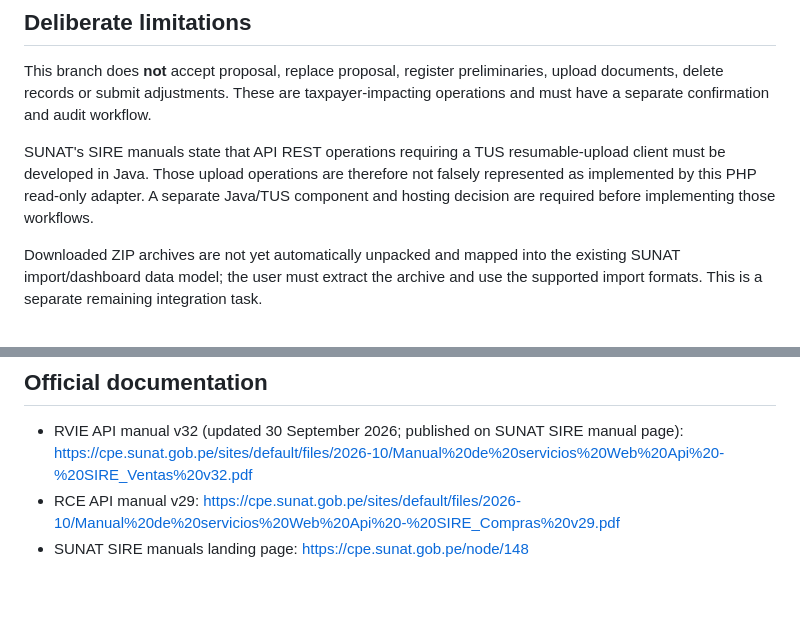
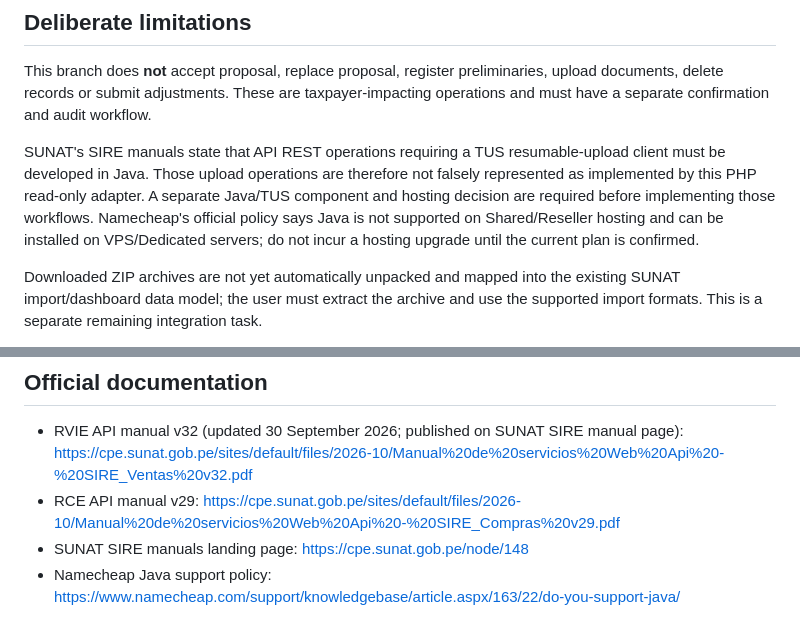
Before and after one commit to kkarmacy/declarafy, a Markdown page: docs/SUNAT_SIRE_INTEGRATION.md, 2 parts joined by grey strips. Drawn GitHub-style; blank space fills up the shorter version.

Commit message:
Document the Java hosting constraint for SIRE TUS operations

```diff
--- a/docs/SUNAT_SIRE_INTEGRATION.md
+++ b/docs/SUNAT_SIRE_INTEGRATION.md
@@ -36,7 +36,7 @@ The download endpoint accepts only the SUNAT archive metadata returned by the ti
 
 This branch does **not** accept proposal, replace proposal, register preliminaries, upload documents, delete records or submit adjustments. These are taxpayer-impacting operations and must have a separate confirmation and audit workflow.
 
-SUNAT's SIRE manuals state that API REST operations requiring a TUS resumable-upload client must be developed in Java. Those upload operations are therefore not falsely represented as implemented by this PHP read-only adapter. A separate Java/TUS component and hosting decision are required before implementing those workflows.
+SUNAT's SIRE manuals state that API REST operations requiring a TUS resumable-upload client must be developed in Java. Those upload operations are therefore not falsely represented as implemented by this PHP read-only adapter. A separate Java/TUS component and hosting decision are required before implementing those workflows. Namecheap's official policy says Java is not supported on Shared/Reseller hosting and can be installed on VPS/Dedicated servers; do not incur a hosting upgrade until the current plan is confirmed.
 
 Downloaded ZIP archives are not yet automatically unpacked and mapped into the existing SUNAT import/dashboard data model; the user must extract the archive and use the supported import formats. This is a separate remaining integration task.
 
@@ -47,3 +47,4 @@ This branch also does not deploy itself to Namecheap and does not perform a live
 - RVIE API manual v32 (updated 30 September 2026; published on SUNAT SIRE manual page): https://cpe.sunat.gob.pe/sites/default/files/2026-10/Manual%20de%20servicios%20Web%20Api%20-%20SIRE_Ventas%20v32.pdf
 - RCE API manual v29: https://cpe.sunat.gob.pe/sites/default/files/2026-10/Manual%20de%20servicios%20Web%20Api%20-%20SIRE_Compras%20v29.pdf
 - SUNAT SIRE manuals landing page: https://cpe.sunat.gob.pe/node/148
+- Namecheap Java support policy: https://www.namecheap.com/support/knowledgebase/article.aspx/163/22/do-you-support-java/
```
